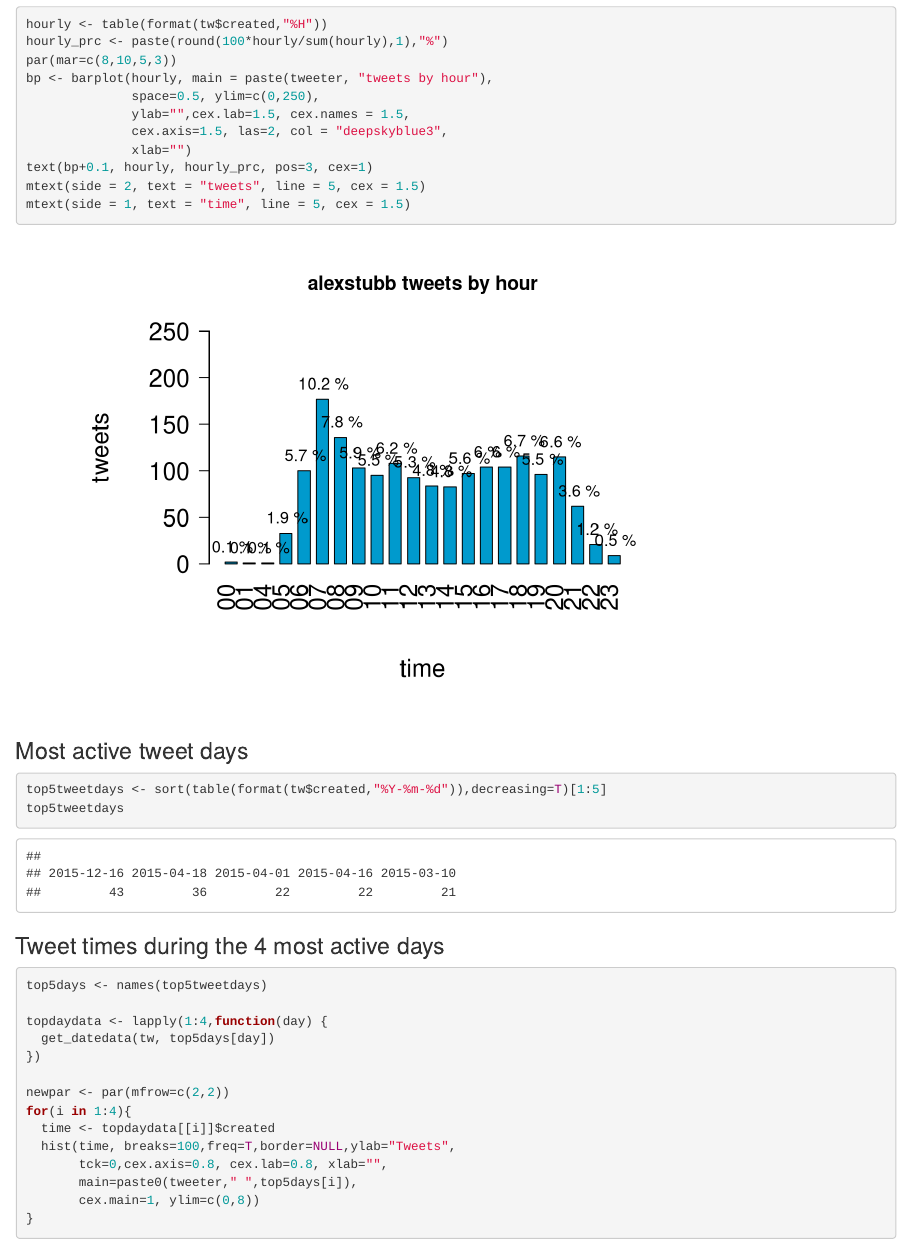
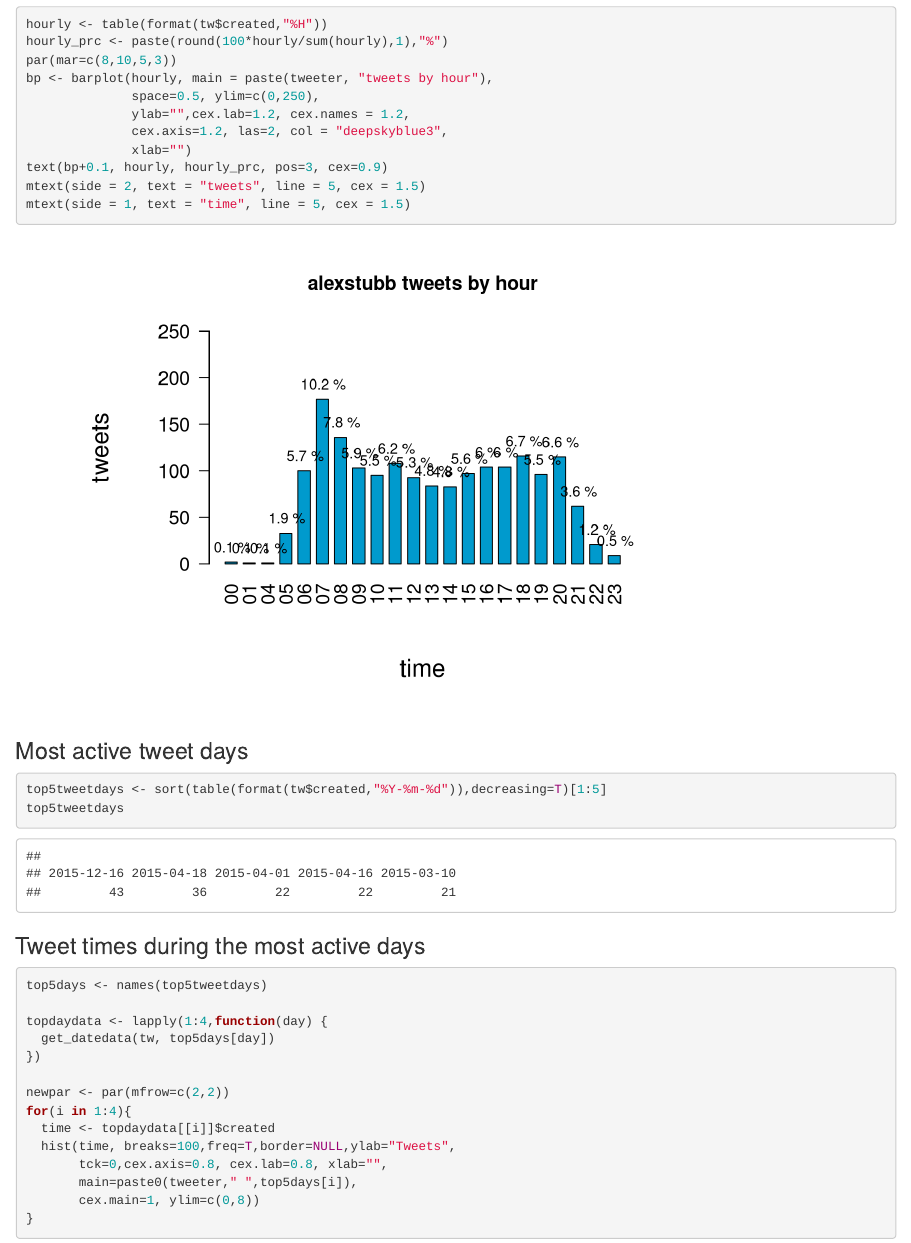
Before and after one commit to TuomoNieminen/StubbTweets, an R Markdown document (README.Rmd): the page in a window 1100 px wide, from 1650 px down. Rendered offline with R 4.5, knitr and Pandoc, with nearby package versions.

Commit message:
update README

````diff
--- a/README.Rmd
+++ b/README.Rmd
@@ -69,10 +69,10 @@ hourly_prc <- paste(round(100*hourly/sum(hourly),1),"%")
 par(mar=c(8,10,5,3))
 bp <- barplot(hourly, main = paste(tweeter, "tweets by hour"),
               space=0.5, ylim=c(0,250),
-              ylab="",cex.lab=1.5, cex.names = 1.5,
-              cex.axis=1.5, las=2, col = "deepskyblue3",
+              ylab="",cex.lab=1.2, cex.names = 1.2,
+              cex.axis=1.2, las=2, col = "deepskyblue3",
               xlab="")
-text(bp+0.1, hourly, hourly_prc, pos=3, cex=1)
+text(bp+0.1, hourly, hourly_prc, pos=3, cex=0.9)
 mtext(side = 2, text = "tweets", line = 5, cex = 1.5)
 mtext(side = 1, text = "time", line = 5, cex = 1.5)
 ```
@@ -85,7 +85,7 @@ top5tweetdays
 ```
 
 
-### Tweet times during the 4 most active days
+### Tweet times during the most active days
 
 ```{r top_days}
 top5days <- names(top5tweetdays)
````
Also changed, not shown: README.md, figure/tweets_hour-1.png.
